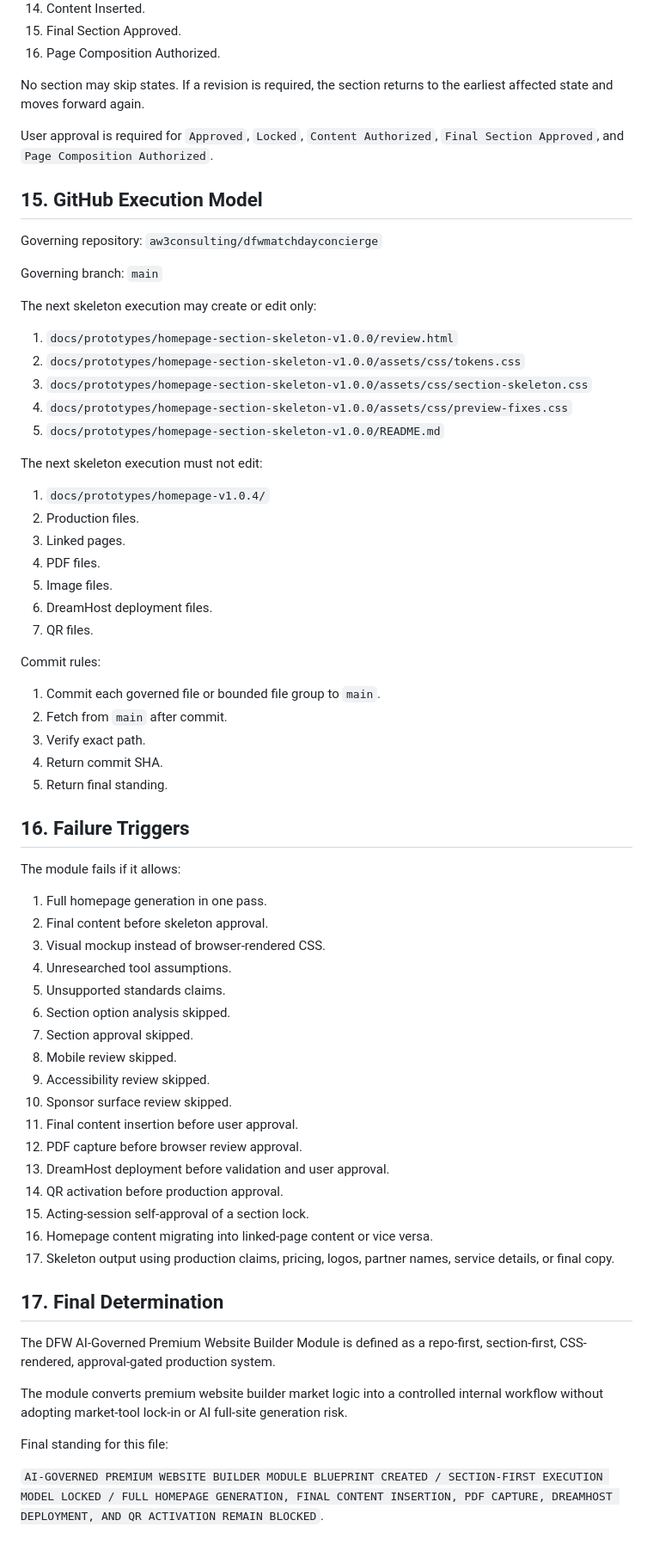
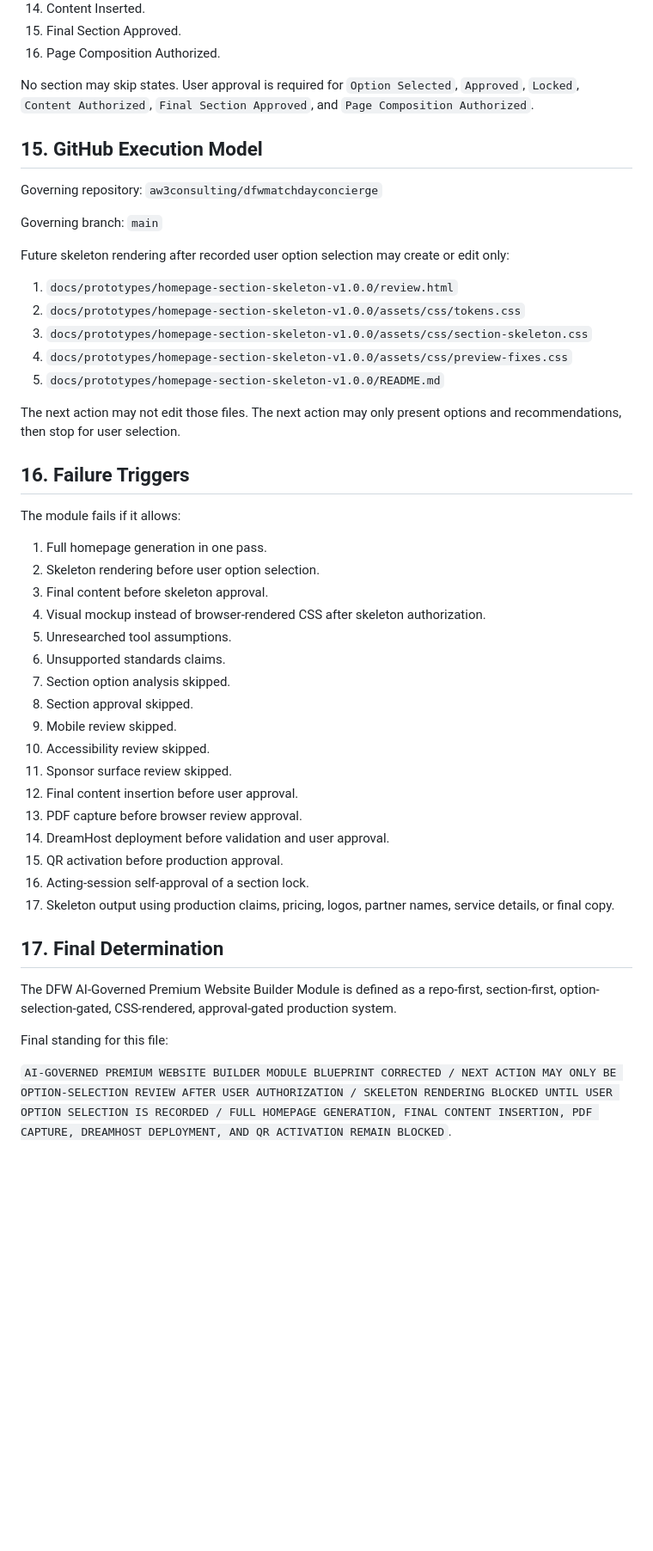
Before and after one commit to aw3consulting/dfwmatchdayconcierge, a Markdown page: docs/dfw-ai-governed-premium-website-builder-module-blueprint-v1.0.0.md, the part around one of its changes. Shown at 86% size. Drawn GitHub-style; blank space fills up the shorter version.

Commit message:
Deactivate superseded DFW website builder execution surfaces

```diff
--- a/docs/dfw-ai-governed-premium-website-builder-module-blueprint-v1.0.0.md
+++ b/docs/dfw-ai-governed-premium-website-builder-module-blueprint-v1.0.0.md
@@ -265,9 +246,7 @@ Every section must move through these states in order:
 15. Final Section Approved.
 16. Page Composition Authorized.
 
-No section may skip states. If a revision is required, the section returns to the earliest affected state and moves forward again.
-
-User approval is required for `Approved`, `Locked`, `Content Authorized`, `Final Section Approved`, and `Page Composition Authorized`.
+No section may skip states. User approval is required for `Option Selected`, `Approved`, `Locked`, `Content Authorized`, `Final Section Approved`, and `Page Composition Authorized`.
 
 ## 15. GitHub Execution Model
 
@@ -275,7 +254,7 @@ Governing repository: `aw3consulting/dfwmatchdayconcierge`
 
 Governing branch: `main`
 
-The next skeleton execution may create or edit only:
+Future skeleton rendering after recorded user option selection may create or edit only:
 
 1. `docs/prototypes/homepage-section-skeleton-v1.0.0/review.html`
 2. `docs/prototypes/homepage-section-skeleton-v1.0.0/assets/css/tokens.css`
@@ -283,52 +262,34 @@ The next skeleton execution may create or edit only:
 4. `docs/prototypes/homepage-section-skeleton-v1.0.0/assets/css/preview-fixes.css`
 5. `docs/prototypes/homepage-section-skeleton-v1.0.0/README.md`
 
-The next skeleton execution must not edit:
-
-1. `docs/prototypes/homepage-v1.0.4/`
-2. Production files.
-3. Linked pages.
-4. PDF files.
-5. Image files.
-6. DreamHost deployment files.
-7. QR files.
-
-Commit rules:
-
-1. Commit each governed file or bounded file group to `main`.
-2. Fetch from `main` after commit.
-3. Verify exact path.
-4. Return commit SHA.
-5. Return final standing.
+The next action may not edit those files. The next action may only present options and recommendations, then stop for user selection.
 
 ## 16. Failure Triggers
 
 The module fails if it allows:
 
 1. Full homepage generation in one pass.
-2. Final content before skeleton approval.
-3. Visual mockup instead of browser-rendered CSS.
-4. Unresearched tool assumptions.
-5. Unsupported standards claims.
-6. Section option analysis skipped.
-7. Section approval skipped.
-8. Mobile review skipped.
-9. Accessibility review skipped.
-10. Sponsor surface review skipped.
-11. Final content insertion before user approval.
-12. PDF capture before browser review approval.
-13. DreamHost deployment before validation and user approval.
-14. QR activation before production approval.
-15. Acting-session self-approval of a section lock.
-16. Homepage content migrating into linked-page content or vice versa.
+2. Skeleton rendering before user option selection.
+3. Final content before skeleton approval.
+4. Visual mockup instead of browser-rendered CSS after skeleton authorization.
+5. Unresearched tool assumptions.
+6. Unsupported standards claims.
+7. Section option analysis skipped.
+8. Section approval skipped.
+9. Mobile review skipped.
+10. Accessibility review skipped.
+11. Sponsor surface review skipped.
+12. Final content insertion before user approval.
+13. PDF capture before browser review approval.
+14. DreamHost deployment before validation and user approval.
+15. QR activation before production approval.
+16. Acting-session self-approval of a section lock.
 17. Skeleton output using production claims, pricing, logos, partner names, service details, or final copy.
 
 ## 17. Final Determination
 
-The DFW AI-Governed Premium Website Builder Module is defined as a repo-first, section-first, CSS-rendered, approval-gated production system.
-
-The module converts premium website builder market logic into a controlled internal workflow without adopting market-tool lock-in or AI full-site generation risk.
+The DFW AI-Governed Premium Website Builder Module is defined as a repo-first, section-first, option-selection-gated, CSS-rendered, approval-gated production system.
 
 Final standing for this file:
 
-`AI-GOVERNED PREMIUM WEBSITE BUILDER MODULE BLUEPRINT CREATED / SECTION-FIRST EXECUTION MODEL LOCKED / FULL HOMEPAGE GENERATION, FINAL CONTENT INSERTION, PDF CAPTURE, DREAMHOST DEPLOYMENT, AND QR ACTIVATION REMAIN BLOCKED`.
+`AI-GOVERNED PREMIUM WEBSITE BUILDER MODULE BLUEPRINT CORRECTED / NEXT ACTION MAY ONLY BE OPTION-SELECTION REVIEW AFTER USER AUTHORIZATION / SKELETON RENDERING BLOCKED UNTIL USER OPTION SELECTION IS RECORDED / FULL HOMEPAGE GENERATION, FINAL CONTENT INSERTION, PDF CAPTURE, DREAMHOST DEPLOYMENT, AND QR ACTIVATION REMAIN BLOCKED`.
```
Also changed, not shown: other parts of docs/dfw-ai-governed-premium-website-builder-module-blueprint-v1.0.0.md (+41 -60 lines).
